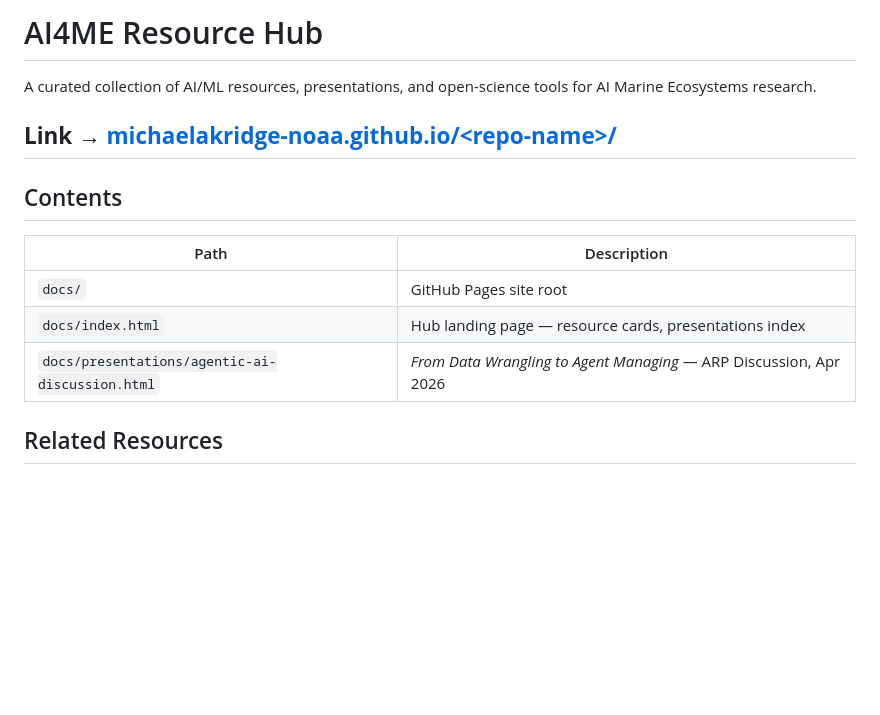
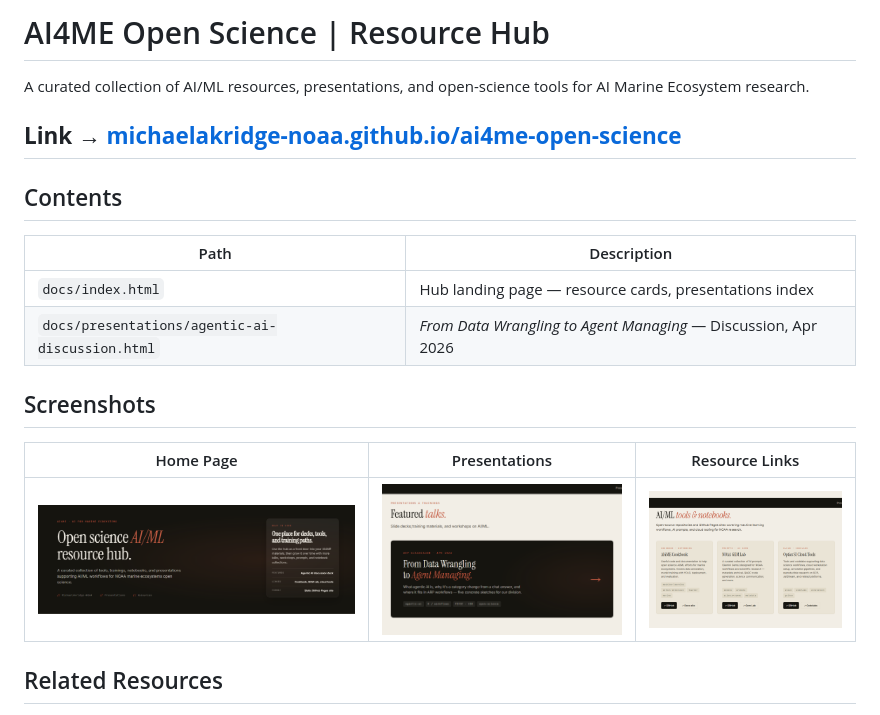
Before and after one commit to MichaelAkridge-NOAA/ai4me-open-science, a Markdown page: README.md, the part around the change. GitHub-like rendering; pictures changed too: img/screenshot_home.png (added), img/screenshot_presentation.png (added), img/screenshot_resources.png (added); blank space fills up the shorter version.

Commit message:
Update README and add screenshots
Rename project header and update GitHub Pages link to ai4me-open-science; adjust presentation entry and remove the redundant `docs/` path line. Add a new Screenshots section to README and include three image assets (img/screenshot_home.png, img/screenshot_presentation.png, img/screenshot_resources.png) to illustrate the site.

```diff
--- a/README.md
+++ b/README.md
@@ -1,15 +1,21 @@
-# AI4ME Resource Hub
-A curated collection of AI/ML resources, presentations, and open-science tools for AI Marine Ecosystems research.
+# AI4ME Open Science | Resource Hub
+A curated collection of AI/ML resources, presentations, and open-science tools for AI Marine Ecosystem research.
 
-**Link → [michaelakridge-noaa.github.io/\<repo-name\>/](https://michaelakridge-noaa.github.io/)**
+**Link → [michaelakridge-noaa.github.io/ai4me-open-science](https://michaelakridge-noaa.github.io/ai4me-open-science)**
 ---
 
 ## Contents
 | Path | Description |
 |------|-------------|
-| `docs/` | GitHub Pages site root |
 | `docs/index.html` | Hub landing page — resource cards, presentations index |
-| `docs/presentations/agentic-ai-discussion.html` | *From Data Wrangling to Agent Managing* — ARP Discussion, Apr 2026 |
+| `docs/presentations/agentic-ai-discussion.html` | *From Data Wrangling to Agent Managing* —  Discussion, Apr 2026 |
+
+## Screenshots
+
+| Home Page |  Presentations | Resource Links |
+|------|-----------------------|----------------|
+| ![Home](./img/screenshot_home.png) | ![Featured Presentation](./img/screenshot_presentation.png) | ![Resource Links](./img/screenshot_resources.png) |
+
 
 ## Related Resources
 
```
